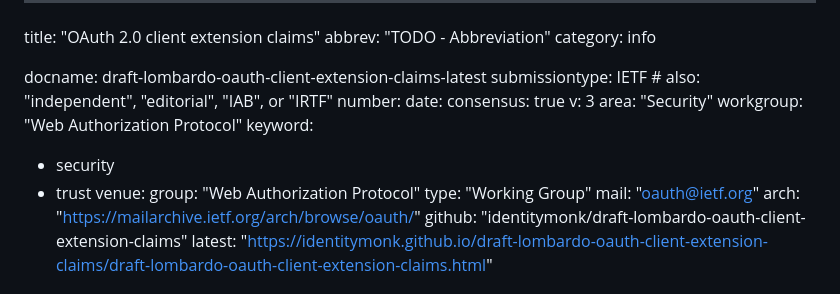
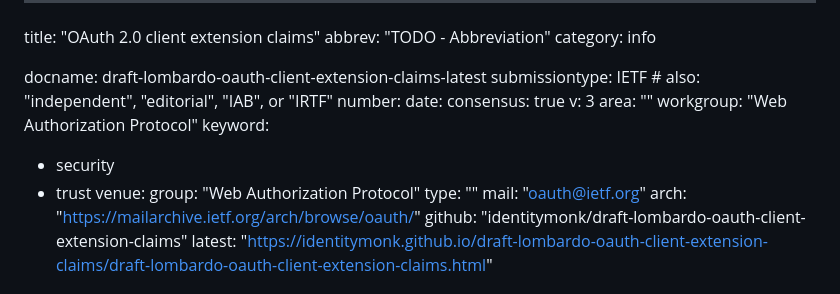
Before and after one commit to identitymonk/draft-lombardo-oauth-client-extension-claims, a Markdown page: draft-lombardo-oauth-client-extension-claims.md, the part around the change. Drawn GitHub-style.

Commit message:
Automatic update of venue information

```diff
--- a/draft-lombardo-oauth-client-extension-claims.md
+++ b/draft-lombardo-oauth-client-extension-claims.md
@@ -9,14 +9,14 @@ number:
 date:
 consensus: true
 v: 3
-area: "Security"
+area: ""
 workgroup: "Web Authorization Protocol"
 keyword:
  - security
  - trust
 venue:
   group: "Web Authorization Protocol"
-  type: "Working Group"
+  type: ""
   mail: "oauth@ietf.org"
   arch: "https://mailarchive.ietf.org/arch/browse/oauth/"
   github: "identitymonk/draft-lombardo-oauth-client-extension-claims"
```
